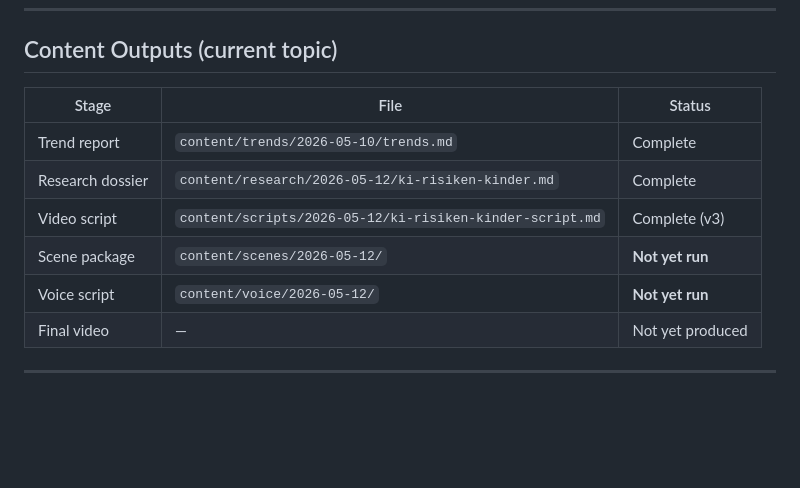
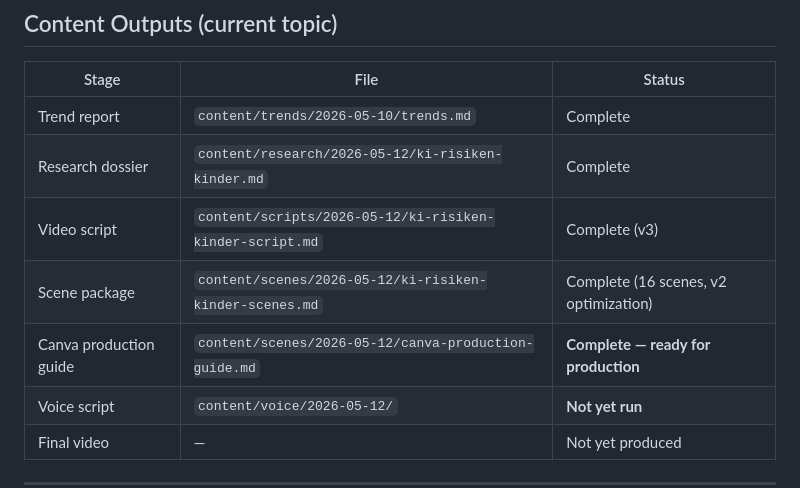
Before and after one commit to muhammet-tasan/tasan-media, a Markdown page: PROJECT_STATUS.md, the part around one of its changes. GitHub-like rendering; blank space fills up the shorter version.

```diff
--- a/PROJECT_STATUS.md
+++ b/PROJECT_STATUS.md
@@ -77,7 +79,8 @@ Script Agent
 | Trend report | `content/trends/2026-05-10/trends.md` | Complete |
 | Research dossier | `content/research/2026-05-12/ki-risiken-kinder.md` | Complete |
 | Video script | `content/scripts/2026-05-12/ki-risiken-kinder-script.md` | Complete (v3) |
-| Scene package | `content/scenes/2026-05-12/` | **Not yet run** |
+| Scene package | `content/scenes/2026-05-12/ki-risiken-kinder-scenes.md` | Complete (16 scenes, v2 optimization) |
+| Canva production guide | `content/scenes/2026-05-12/canva-production-guide.md` | **Complete — ready for production** |
 | Voice script | `content/voice/2026-05-12/` | **Not yet run** |
 | Final video | — | Not yet produced |
 
```
Also changed, not shown: other parts of PROJECT_STATUS.md (+21 -7 lines).
